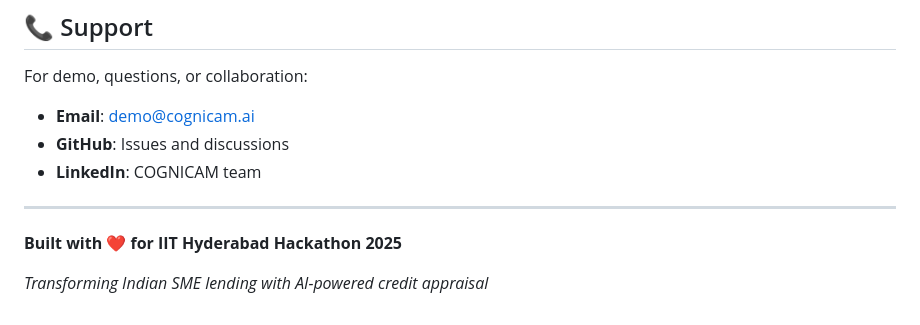
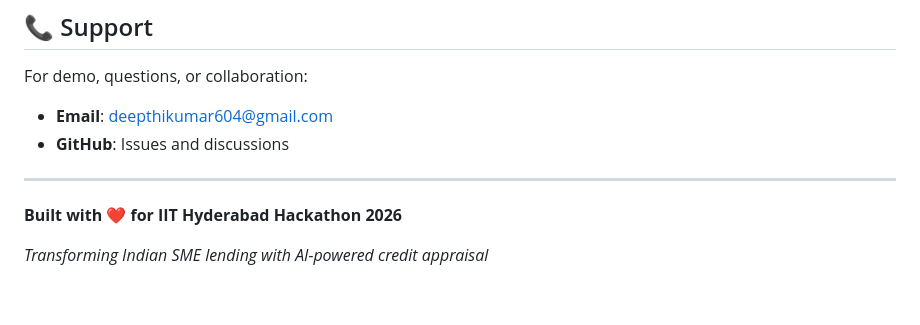
Before and after one commit to deepthi314/CogniCam, a Markdown page: README.md, the part around the change. GitHub-like rendering.

Commit message:
Change support email and hackathon year
Updated contact email and hackathon year in README.

```diff
--- a/README.md
+++ b/README.md
@@ -280,12 +280,11 @@ This project is licensed under the MIT License - see the repository for details.
 ## 📞 Support
 
 For demo, questions, or collaboration:
-- **Email**: demo@cognicam.ai
+- **Email**: deepthikumar604@gmail.com
 - **GitHub**: Issues and discussions
-- **LinkedIn**: COGNICAM team
 
 ---
 
-**Built with ❤️ for IIT Hyderabad Hackathon 2025**
+**Built with ❤️ for IIT Hyderabad Hackathon 2026**
 
 *Transforming Indian SME lending with AI-powered credit appraisal*
```
